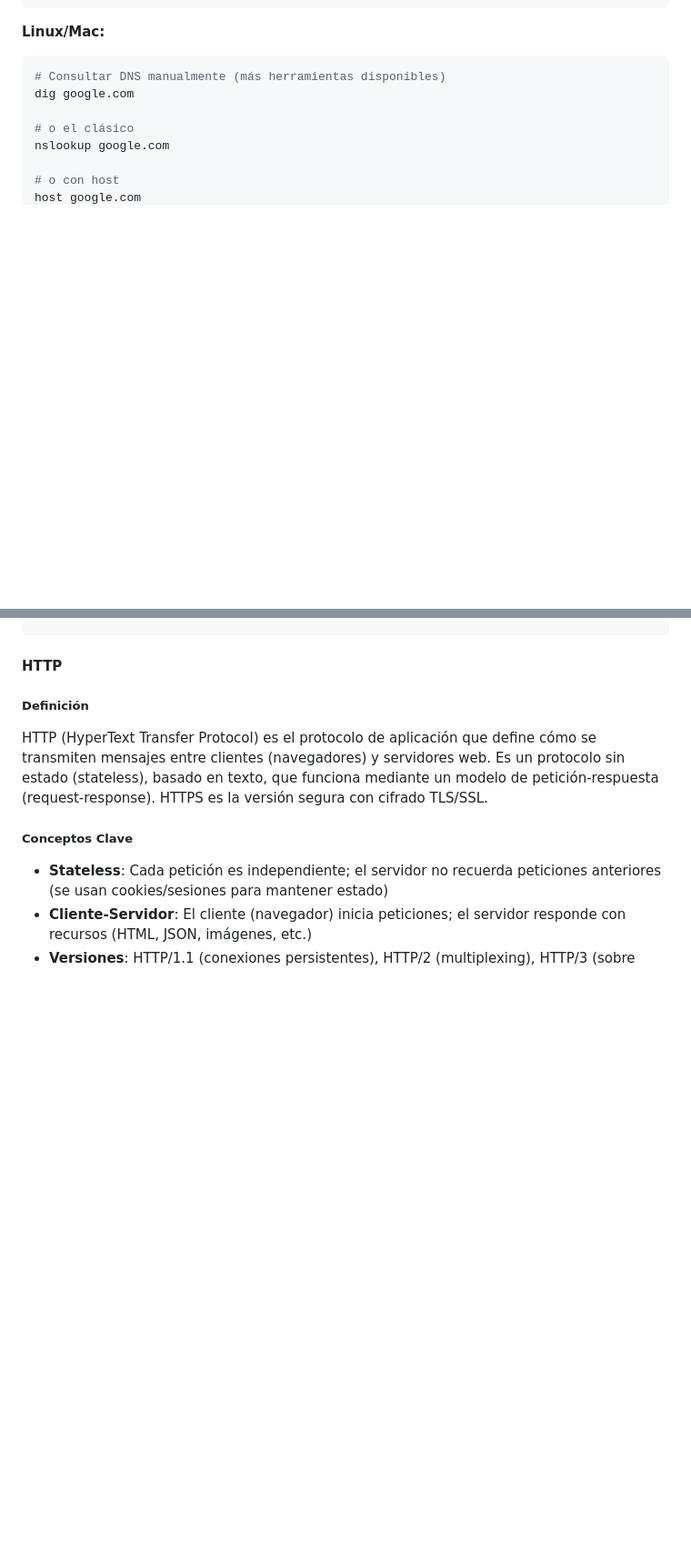
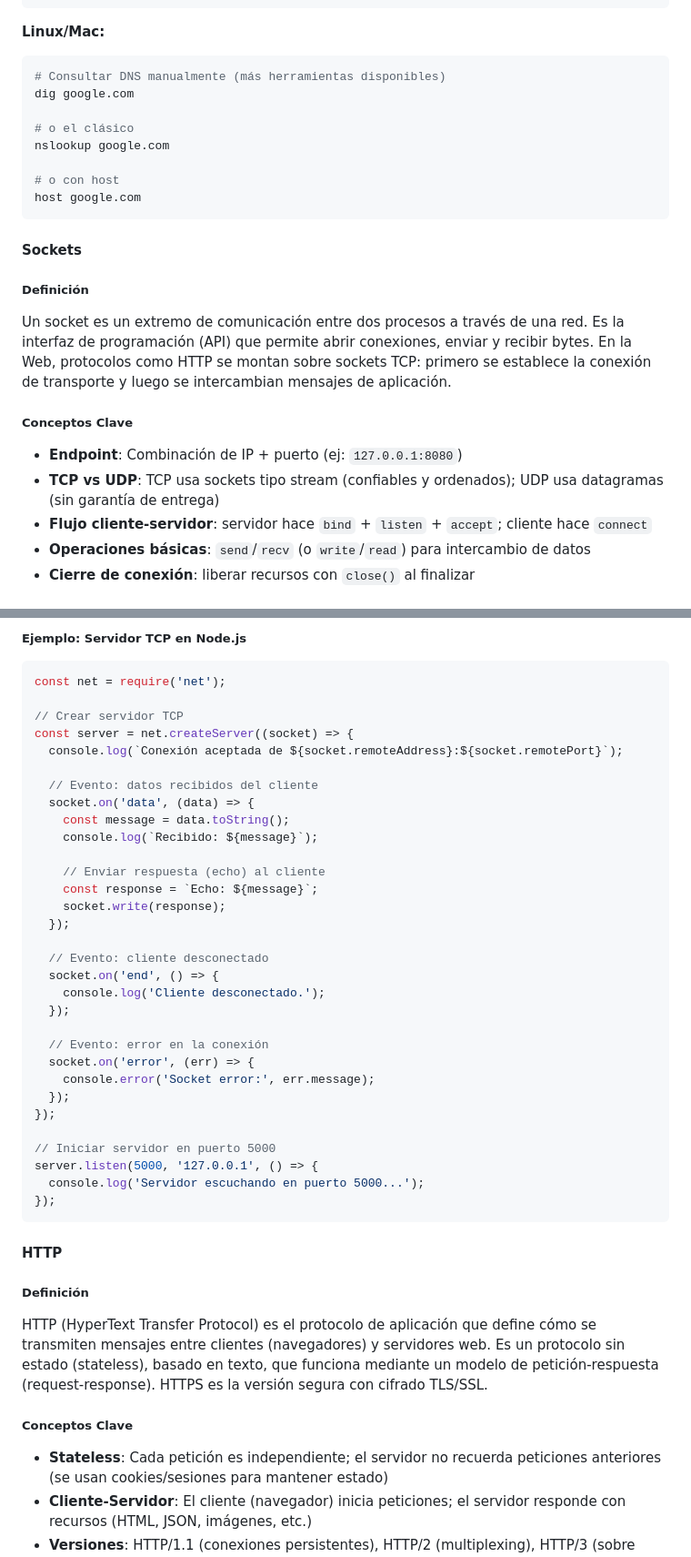
Before and after one commit to aotaduy/curso-frontend-react, a Markdown page: WWW.md, 2 parts joined by grey strips. Shown at 91% size. GitHub-like rendering; blank space fills up the shorter version.

Commit message:
fix: enhance WWW.md with socket communication details and examples

````diff
--- a/WWW.md
+++ b/WWW.md
@@ -125,3 +125,17 @@ nslookup google.com
 
 # o con host
 host google.com
+```
+
+#### Sockets
+
+##### Definición
+Un socket es un extremo de comunicación entre dos procesos a través de una red. Es la interfaz de programación (API) que permite abrir conexiones, enviar y recibir bytes. En la Web, protocolos como HTTP se montan sobre sockets TCP: primero se establece la conexión de transporte y luego se intercambian mensajes de aplicación.
+
+##### Conceptos Clave
+- **Endpoint**: Combinación de IP + puerto (ej: `127.0.0.1:8080`)
+- **TCP vs UDP**: TCP usa sockets tipo stream (confiables y ordenados); UDP usa datagramas (sin garantía de entrega)
+- **Flujo cliente-servidor**: servidor hace `bind` + `listen` + `accept`; cliente hace `connect`
+- **Operaciones básicas**: `send`/`recv` (o `write`/`read`) para intercambio de datos
+- **Cierre de conexión**: liberar recursos con `close()` al finalizar
+
@@ -128,3 +250,36 @@ host google.com
+##### Ejemplo: Servidor TCP en Node.js
+```javascript
+const net = require('net');
+
+// Crear servidor TCP
+const server = net.createServer((socket) => {
+  console.log(`Conexión aceptada de ${socket.remoteAddress}:${socket.remotePort}`);
+
+  // Evento: datos recibidos del cliente
+  socket.on('data', (data) => {
+    const message = data.toString();
+    console.log(`Recibido: ${message}`);
+
+    // Enviar respuesta (echo) al cliente
+    const response = `Echo: ${message}`;
+    socket.write(response);
+  });
+
+  // Evento: cliente desconectado
+  socket.on('end', () => {
+    console.log('Cliente desconectado.');
+  });
+
+  // Evento: error en la conexión
+  socket.on('error', (err) => {
+    console.error('Socket error:', err.message);
+  });
+});
+
+// Iniciar servidor en puerto 5000
+server.listen(5000, '127.0.0.1', () => {
+  console.log('Servidor escuchando en puerto 5000...');
+});
 ```
 
 #### HTTP
````
Also changed, not shown: other parts of WWW.md (+109 -1 lines).
